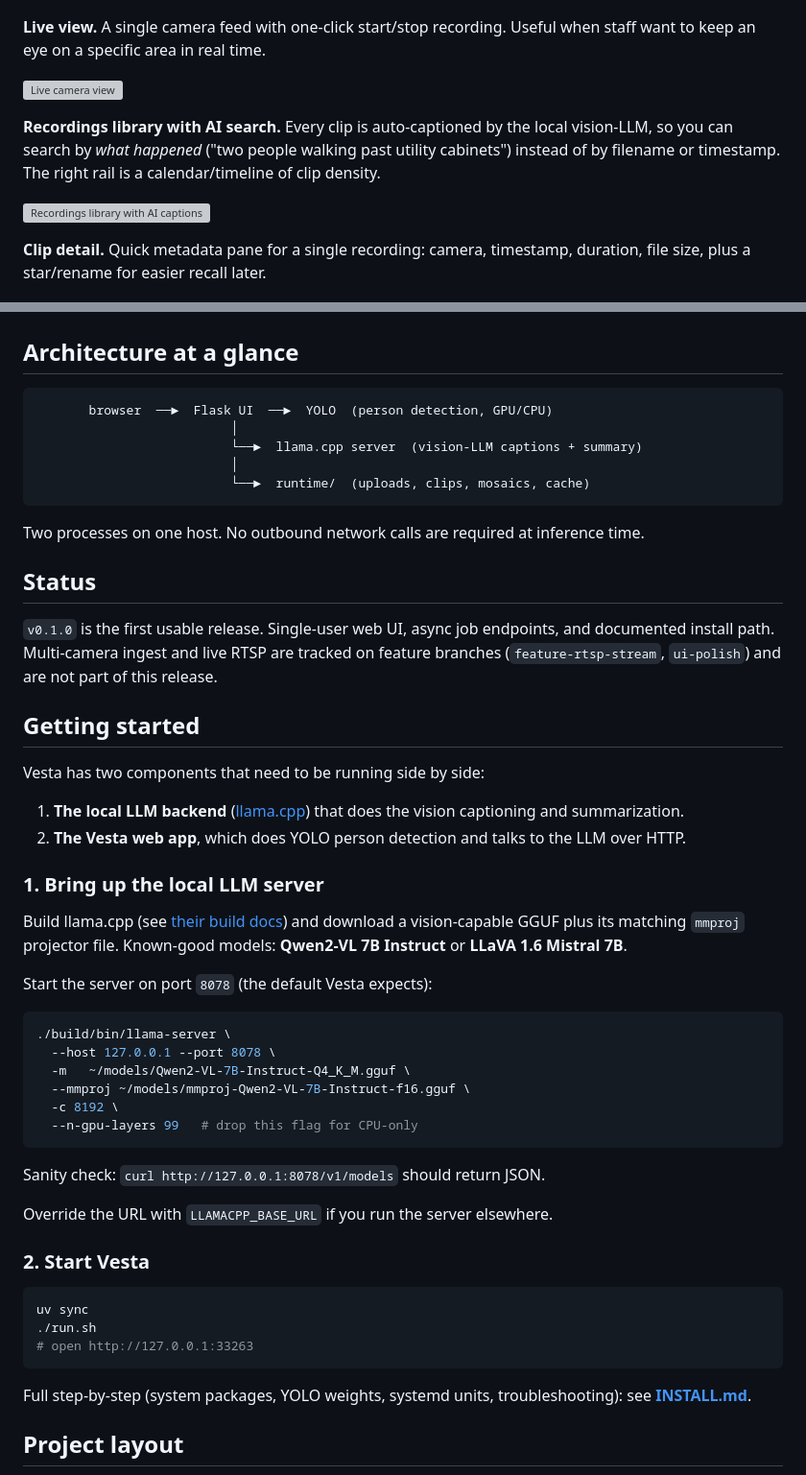
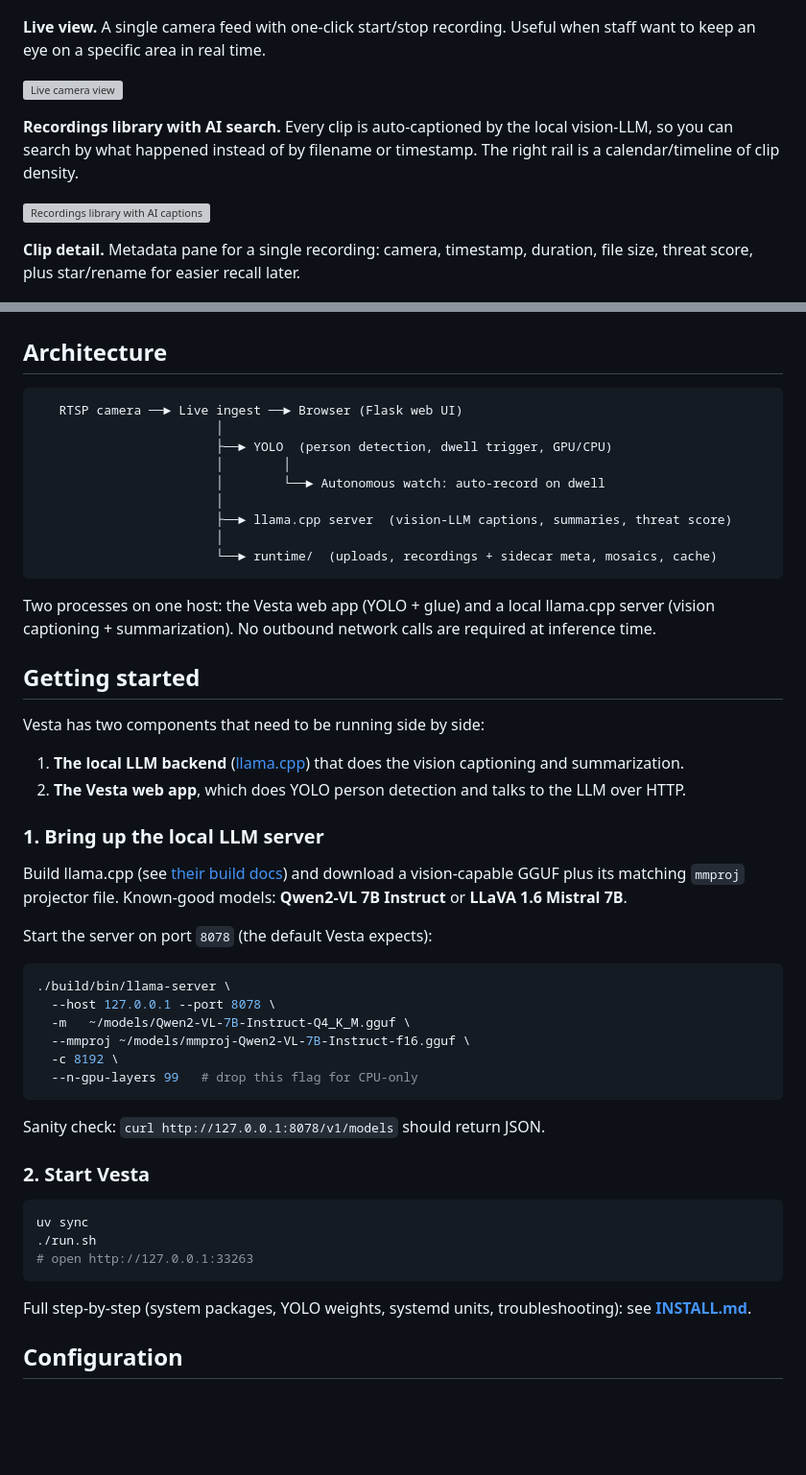
Before and after one commit to xerneas3318/Vesta, a Markdown page: README.md, 2 parts joined by grey strips. Shown at 96% size. Rendered like a GitHub page; blank space fills up the shorter version; grey boxes are pictures that could not be loaded.

````diff
--- a/README.md
+++ b/README.md
@@ -52,52 +85,53 @@ Upload one video, and Vesta:
 
 ![Watch dashboard](screenshots/01-watch-dashboard.png)
 
-**Live view.** A single camera feed with one-click start/stop recording. Useful when staff want to keep an eye on a specific area in real time.
+**Live view.** A single camera feed with one-click start/stop recording. Useful when staff
+want to keep an eye on a specific area in real time.
 
 ![Live camera view](screenshots/02-live-camera.png)
 
-**Recordings library with AI search.** Every clip is auto-captioned by the local vision-LLM, so you can search by *what happened* ("two people walking past utility cabinets") instead of by filename or timestamp. The right rail is a calendar/timeline of clip density.
+**Recordings library with AI search.** Every clip is auto-captioned by the local vision-LLM,
+so you can search by what happened instead of by filename or timestamp. The right rail is a
+calendar/timeline of clip density.
 
 ![Recordings library with AI captions](screenshots/03-recordings-grid.png)
 
-**Clip detail.** Quick metadata pane for a single recording: camera, timestamp, duration, file size, plus a star/rename for easier recall later.
+**Clip detail.** Metadata pane for a single recording: camera, timestamp, duration, file
+size, threat score, plus star/rename for easier recall later.
 
 ![Recording detail](screenshots/04-recording-detail.png)
 
-## Architecture at a glance
+## Architecture
 
 ```
-       browser  ──►  Flask UI  ──►  YOLO  (person detection, GPU/CPU)
-                          │
-                          └──►  llama.cpp server  (vision-LLM captions + summary)
-                          │
-                          └──►  runtime/  (uploads, clips, mosaics, cache)
+   RTSP camera ──► Live ingest ──► Browser (Flask web UI)
+                        │
+                        ├──► YOLO  (person detection, dwell trigger, GPU/CPU)
+                        │        │
+                        │        └──► Autonomous watch: auto-record on dwell
+                        │
+                        ├──► llama.cpp server  (vision-LLM captions, summaries, threat score)
+                        │
+                        └──► runtime/  (uploads, recordings + sidecar meta, mosaics, cache)
 ```
 
-Two processes on one host. No outbound network calls are required at inference
+Two processes on one host: the Vesta web app (YOLO + glue) and a local llama.cpp server
+(vision captioning + summarization). No outbound network calls are required at inference
 time.
-
-## Status
-
-`v0.1.0` is the first usable release. Single-user web UI, async job endpoints, and
-documented install path. Multi-camera ingest and live RTSP are tracked on
-feature branches (`feature-rtsp-stream`, `ui-polish`) and are not part of this
-release.
 
 ## Getting started
 
 Vesta has two components that need to be running side by side:
 
-1. **The local LLM backend** ([llama.cpp](https://github.com/ggml-org/llama.cpp))
-   that does the vision captioning and summarization.
-2. **The Vesta web app**, which does YOLO person detection and talks to the LLM
-   over HTTP.
+1. **The local LLM backend** ([llama.cpp](https://github.com/ggml-org/llama.cpp)) that does
+   the vision captioning and summarization.
+2. **The Vesta web app**, which does YOLO person detection and talks to the LLM over HTTP.
 
 ### 1. Bring up the local LLM server
 
 Build llama.cpp (see [their build docs](https://github.com/ggml-org/llama.cpp/blob/master/docs/build.md))
-and download a vision-capable GGUF plus its matching `mmproj` projector file.
-Known-good models: **Qwen2-VL 7B Instruct** or **LLaVA 1.6 Mistral 7B**.
+and download a vision-capable GGUF plus its matching `mmproj` projector file. Known-good
+models: **Qwen2-VL 7B Instruct** or **LLaVA 1.6 Mistral 7B**.
 
 Start the server on port `8078` (the default Vesta expects):
 
@@ -112,8 +146,6 @@ Start the server on port `8078` (the default Vesta expects):
 
 Sanity check: `curl http://127.0.0.1:8078/v1/models` should return JSON.
 
-Override the URL with `LLAMACPP_BASE_URL` if you run the server elsewhere.
-
 ### 2. Start Vesta
 
 ```bash
@@ -122,8 +154,8 @@ uv sync
 # open http://127.0.0.1:33263
 ```
 
-Full step-by-step (system packages, YOLO weights, systemd units, troubleshooting):
-see [**INSTALL.md**](INSTALL.md).
+Full step-by-step (system packages, YOLO weights, systemd units, troubleshooting): see
+[**INSTALL.md**](INSTALL.md).
 
-## Project layout
+## Configuration
 
````
Also changed, not shown: other parts of README.md (+98 -38 lines).
